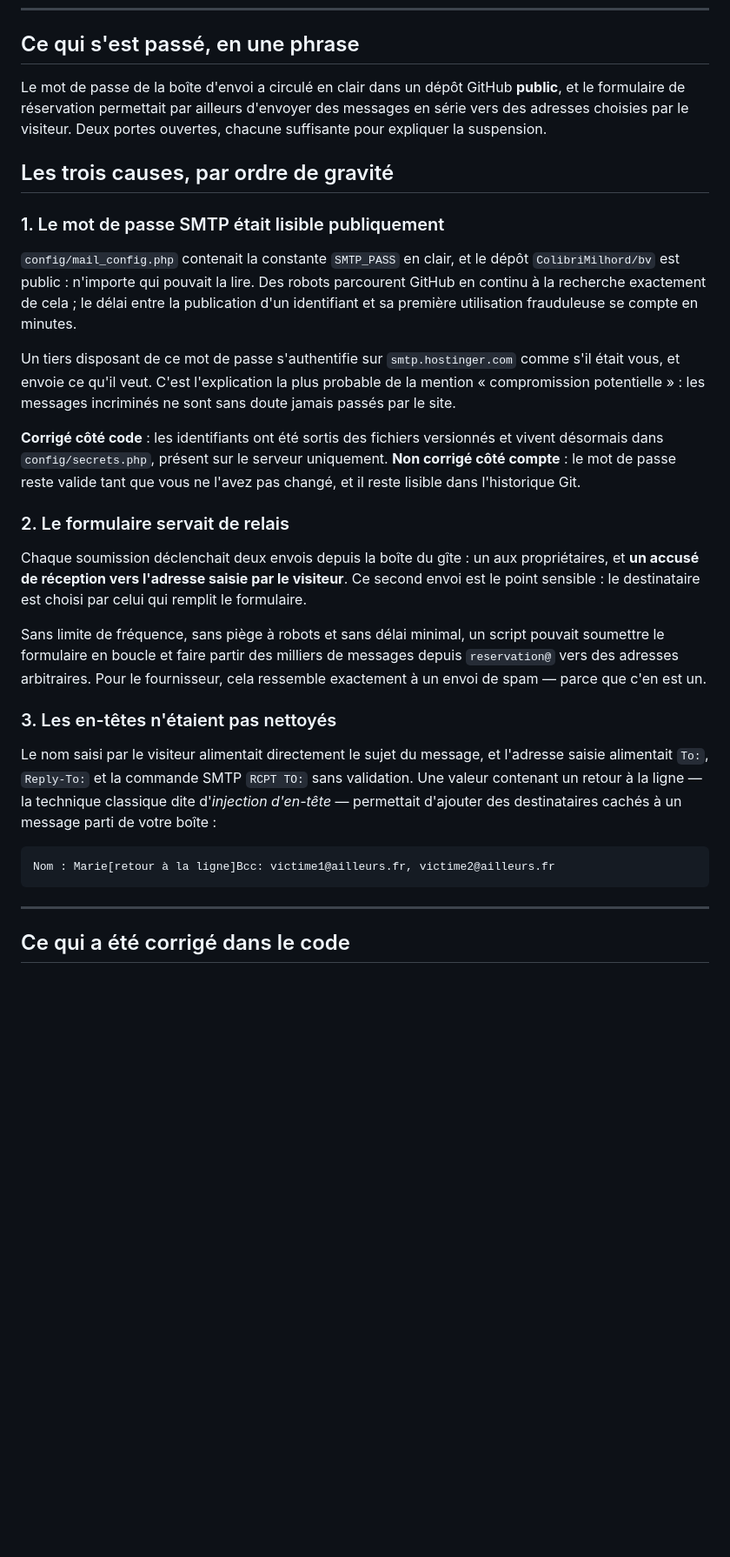
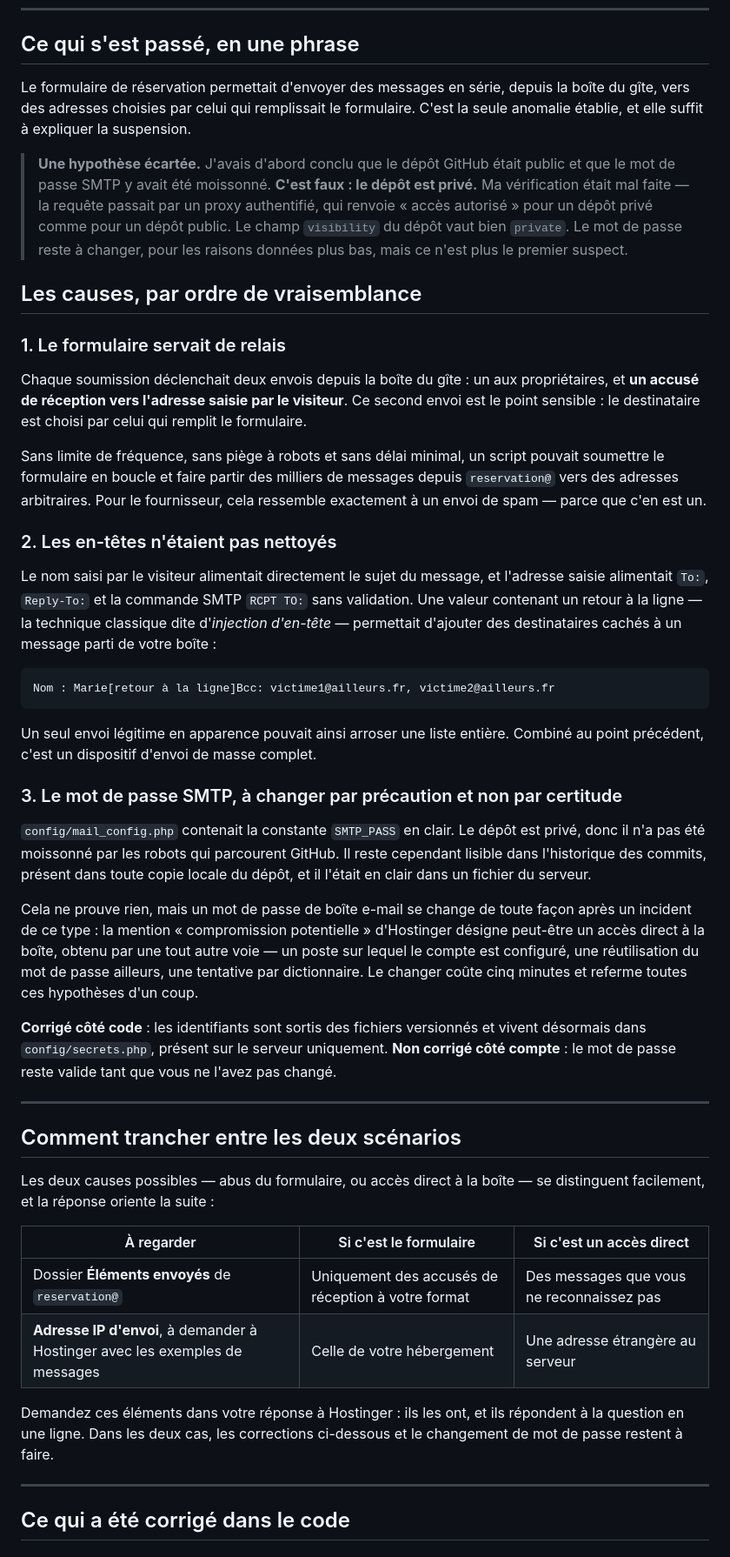
Before and after one commit to ColibriMilhord/bv, a Markdown page: docs/securite-mail.md, the part around one of its changes. Shown at 87% size. GitHub-like rendering; blank space fills up the shorter version.

````diff
--- a/docs/securite-mail.md
+++ b/docs/securite-mail.md
@@ -10,32 +10,22 @@ suffit pas.
 
 ## Ce qui s'est passé, en une phrase
 
-Le mot de passe de la boîte d'envoi a circulé en clair dans un dépôt GitHub
-**public**, et le formulaire de réservation permettait par ailleurs d'envoyer
-des messages en série vers des adresses choisies par le visiteur. Deux portes
-ouvertes, chacune suffisante pour expliquer la suspension.
+Le formulaire de réservation permettait d'envoyer des messages en série, depuis
+la boîte du gîte, vers des adresses choisies par celui qui remplissait le
+formulaire. C'est la seule anomalie établie, et elle suffit à expliquer la
+suspension.
 
-## Les trois causes, par ordre de gravité
+> **Une hypothèse écartée.** J'avais d'abord conclu que le dépôt GitHub était
+> public et que le mot de passe SMTP y avait été moissonné. **C'est faux : le
+> dépôt est privé.** Ma vérification était mal faite — la requête passait par
+> un proxy authentifié, qui renvoie « accès autorisé » pour un dépôt privé
+> comme pour un dépôt public. Le champ `visibility` du dépôt vaut bien
+> `private`. Le mot de passe reste à changer, pour les raisons données plus
+> bas, mais ce n'est plus le premier suspect.
 
-### 1. Le mot de passe SMTP était lisible publiquement
+## Les causes, par ordre de vraisemblance
 
-`config/mail_config.php` contenait la constante `SMTP_PASS` en clair, et le
-dépôt `ColibriMilhord/bv` est public : n'importe qui pouvait la lire. Des
-robots parcourent GitHub en continu à la recherche exactement de cela ; le
-délai entre la publication d'un identifiant et sa première utilisation
-frauduleuse se compte en minutes.
-
-Un tiers disposant de ce mot de passe s'authentifie sur `smtp.hostinger.com`
-comme s'il était vous, et envoie ce qu'il veut. C'est l'explication la plus
-probable de la mention « compromission potentielle » : les messages
-incriminés ne sont sans doute jamais passés par le site.
-
-**Corrigé côté code** : les identifiants ont été sortis des fichiers versionnés
-et vivent désormais dans `config/secrets.php`, présent sur le serveur
-uniquement. **Non corrigé côté compte** : le mot de passe reste valide tant que
-vous ne l'avez pas changé, et il reste lisible dans l'historique Git.
-
-### 2. Le formulaire servait de relais
+### 1. Le formulaire servait de relais
 
 Chaque soumission déclenchait deux envois depuis la boîte du gîte : un aux
 propriétaires, et **un accusé de réception vers l'adresse saisie par le
@@ -48,7 +38,7 @@ messages depuis `reservation@` vers des adresses arbitraires. Pour le
 fournisseur, cela ressemble exactement à un envoi de spam — parce que c'en est
 un.
 
-### 3. Les en-têtes n'étaient pas nettoyés
+### 2. Les en-têtes n'étaient pas nettoyés
 
 Le nom saisi par le visiteur alimentait directement le sujet du message, et
 l'adresse saisie alimentait `To:`, `Reply-To:` et la commande SMTP `RCPT TO:`
@@ -59,6 +49,44 @@ destinataires cachés à un message parti de votre boîte :
 ```
 Nom : Marie[retour à la ligne]Bcc: victime1@ailleurs.fr, victime2@ailleurs.fr
 ```
+
+Un seul envoi légitime en apparence pouvait ainsi arroser une liste entière.
+Combiné au point précédent, c'est un dispositif d'envoi de masse complet.
+
+### 3. Le mot de passe SMTP, à changer par précaution et non par certitude
+
+`config/mail_config.php` contenait la constante `SMTP_PASS` en clair. Le dépôt
+est privé, donc il n'a pas été moissonné par les robots qui parcourent GitHub.
+Il reste cependant lisible dans l'historique des commits, présent dans toute
+copie locale du dépôt, et il l'était en clair dans un fichier du serveur.
+
+Cela ne prouve rien, mais un mot de passe de boîte e-mail se change de toute
+façon après un incident de ce type : la mention « compromission potentielle »
+d'Hostinger désigne peut-être un accès direct à la boîte, obtenu par une tout
+autre voie — un poste sur lequel le compte est configuré, une réutilisation du
+mot de passe ailleurs, une tentative par dictionnaire. Le changer coûte cinq
+minutes et referme toutes ces hypothèses d'un coup.
+
+**Corrigé côté code** : les identifiants sont sortis des fichiers versionnés et
+vivent désormais dans `config/secrets.php`, présent sur le serveur uniquement.
+**Non corrigé côté compte** : le mot de passe reste valide tant que vous ne
+l'avez pas changé.
+
+---
+
+## Comment trancher entre les deux scénarios
+
+Les deux causes possibles — abus du formulaire, ou accès direct à la boîte —
+se distinguent facilement, et la réponse oriente la suite :
+
+| À regarder | Si c'est le formulaire | Si c'est un accès direct |
+|---|---|---|
+| Dossier **Éléments envoyés** de `reservation@` | Uniquement des accusés de réception à votre format | Des messages que vous ne reconnaissez pas |
+| **Adresse IP d'envoi**, à demander à Hostinger avec les exemples de messages | Celle de votre hébergement | Une adresse étrangère au serveur |
+
+Demandez ces éléments dans votre réponse à Hostinger : ils les ont, et ils
+répondent à la question en une ligne. Dans les deux cas, les corrections
+ci-dessous et le changement de mot de passe restent à faire.
 
 ---
 
````
Also changed, not shown: other parts of docs/securite-mail.md (+28 -25 lines), docs/DEPLOIEMENT.md (+7 -6 lines).
